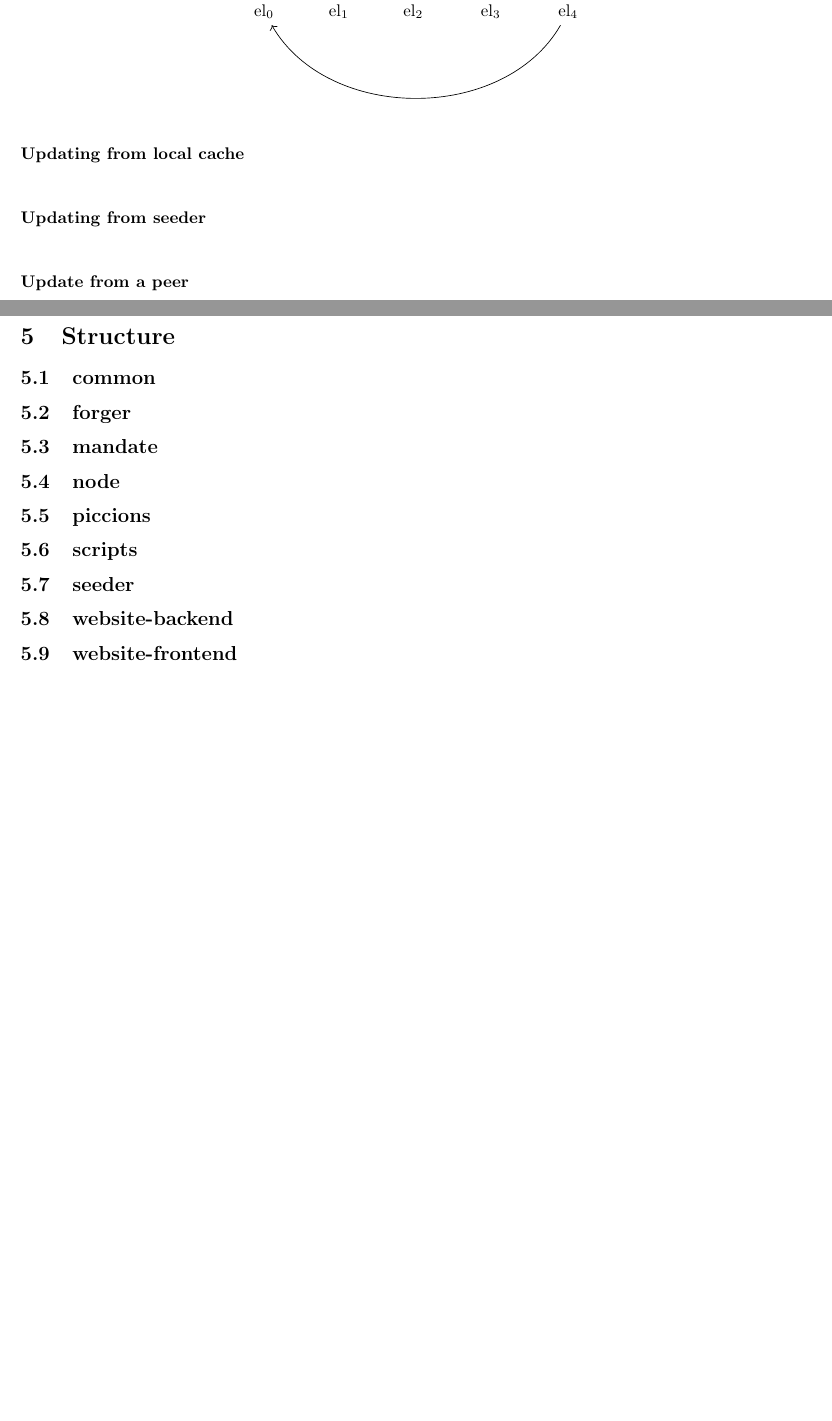
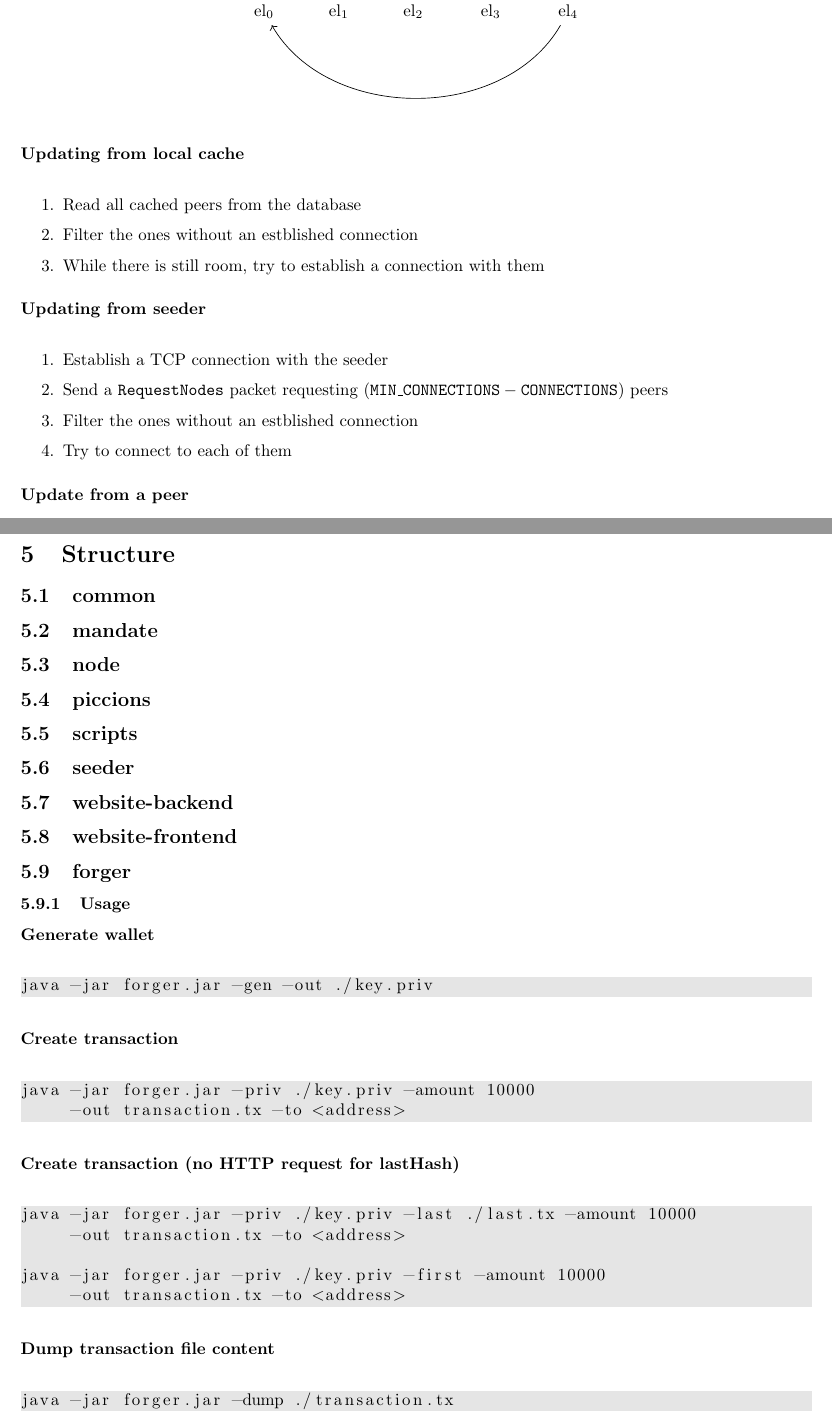
Before and after one commit to LuMug/Blockchain, a LaTeX document (mandate/resources/documentation/documentation.tex, which reads mandate/resources/documentation/sections/blockchain_impl.tex, mandate/resources/documentation/sections/structure.tex): two parts of pages 9 and 20 of 22, joined at a grey line, cut so that both start at the same text. Compiled offline with pdfLaTeX.

Commit message:
2022-04-16

```diff
--- a/mandate/resources/documentation/sections/blockchain_impl.tex
+++ b/mandate/resources/documentation/sections/blockchain_impl.tex
@@ -84,13 +90,34 @@ until one is reachable.
 \end{center}
 
 \paragraphln{Updating from local cache}
+\begin{enumerate}
+    \item Read all cached peers from the database
+    \item Filter the ones without an estblished connection
+    \item While there is still room, try to establish a connection with them
+\end{enumerate}
+
 \paragraphln{Updating from seeder}
+\begin{enumerate}
+    \item Establish a TCP connection with the seeder
+    \item Send a \packet{RequestNodes} packet requesting
+        \((\text{\const{MIN\_CONNECTIONS}} - \text{\texttt{CONNECTIONS}})\) peers
+    \item Filter the ones without an estblished connection
+    \item Try to connect to each of them
+\end{enumerate}
+
 \paragraphln{Update from a peer}
-% last_time_seen + cache
-% + registration
+\begin{enumerate}
+    \item Send a \packet{RequestNodes} packet requesting
+        \((\text{\const{MIN\_CONNECTIONS}} - \text{\texttt{CONNECTIONS}})\) peers
+    \item Filter the ones without an estblished connection
+    \item Try to connect to each of them
+\end{enumerate}
+
+% + registration UUID
 
 \pagebreak
 
+\hypertarget{constants}{}
 \subsection{Constants}
 
 Here is a list of hard-coded values.
--- a/mandate/resources/documentation/sections/structure.tex
+++ b/mandate/resources/documentation/sections/structure.tex
@@ -3,10 +3,6 @@
 \begin{document}
 
 \subsection{common}
-
-% TODO
-
-\subsection{forger}
 
 % TODO
 
@@ -38,5 +34,33 @@
 
 % TODO
 
+\subsection{forger}
+
+\subsubsection{Usage}
+
+\paragraphln{Generate wallet}
+\begin{lstlisting}[style=generic]
+java -jar forger.jar -gen -out ./key.priv
+\end{lstlisting}
+
+\paragraphln{Create transaction}
+\begin{lstlisting}[style=generic]
+java -jar forger.jar -priv ./key.priv -amount 10000
+     -out transaction.tx -to <address>
+\end{lstlisting}
+
+\paragraphln{Create transaction (no HTTP request for lastHash)}
+\begin{lstlisting}[style=generic]
+java -jar forger.jar -priv ./key.priv -last ./last.tx -amount 10000
+     -out transaction.tx -to <address>
+
+java -jar forger.jar -priv ./key.priv -first -amount 10000
+     -out transaction.tx -to <address>
+\end{lstlisting}
+
+\paragraphln{Dump transaction file content}
+\begin{lstlisting}[style=generic]
+java -jar forger.jar -dump ./transaction.tx
+\end{lstlisting}
 
 \end{document}
```
Also changed, not shown: mandate/documentation.pdf, mandate/resources/documentation/sections/blockchain_impl.tex (80 more changed lines), 3 other files.
